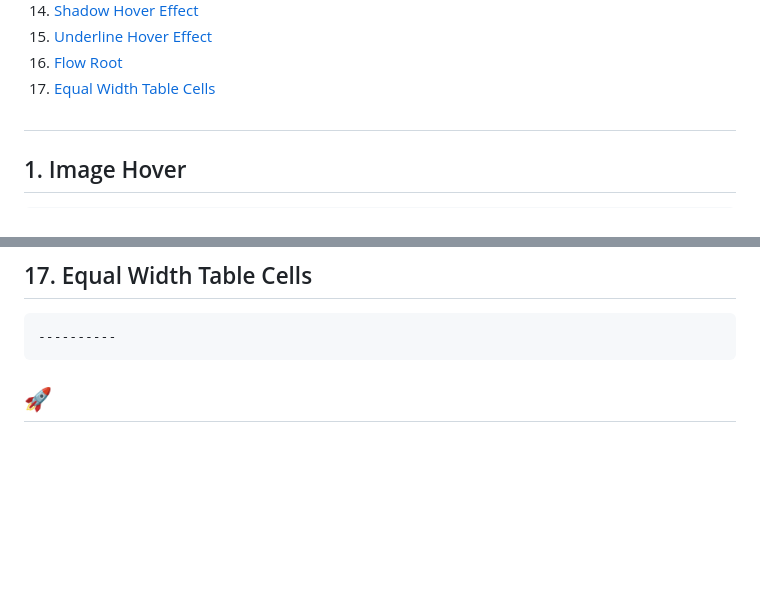
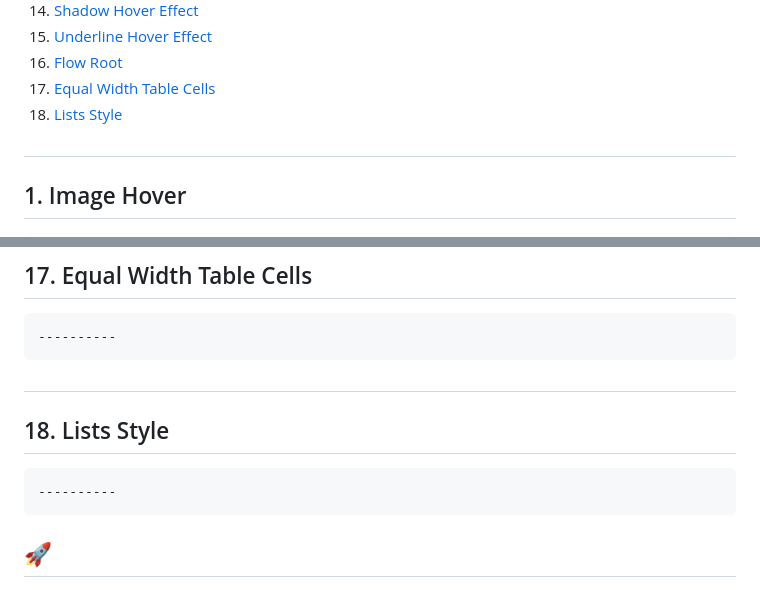
Before and after one commit to GilaniRabbu/repo-1000, a Markdown page: README.md, 2 parts joined by grey strips. Drawn GitHub-style; blank space fills up the shorter version.

Commit message:
Initial commit

````diff
--- a/README.md
+++ b/README.md
@@ -17,6 +17,7 @@
 15. [Underline Hover Effect](#15-underline-hover-effect)
 16. [Flow Root](#16-flow-root)
 17. [Equal Width Table Cells](#17-equal-width-table-cells)
+18. [Lists Style](#18-lists-style)
 
 ##
 
@@ -391,4 +392,12 @@ body {
 ----------
 ```
 
+##
+
+## 18. Lists Style
+
+```html
+----------
+```
+
 ## 🚀
````
